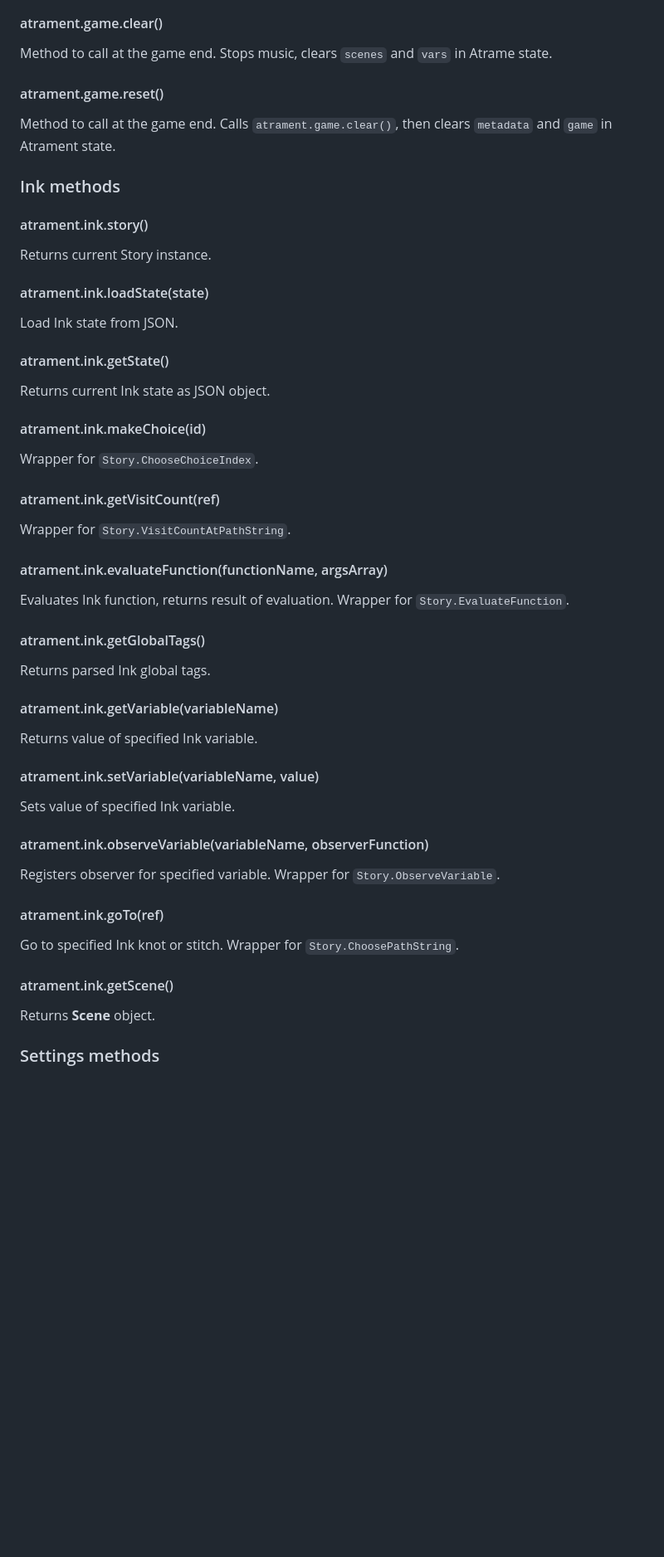
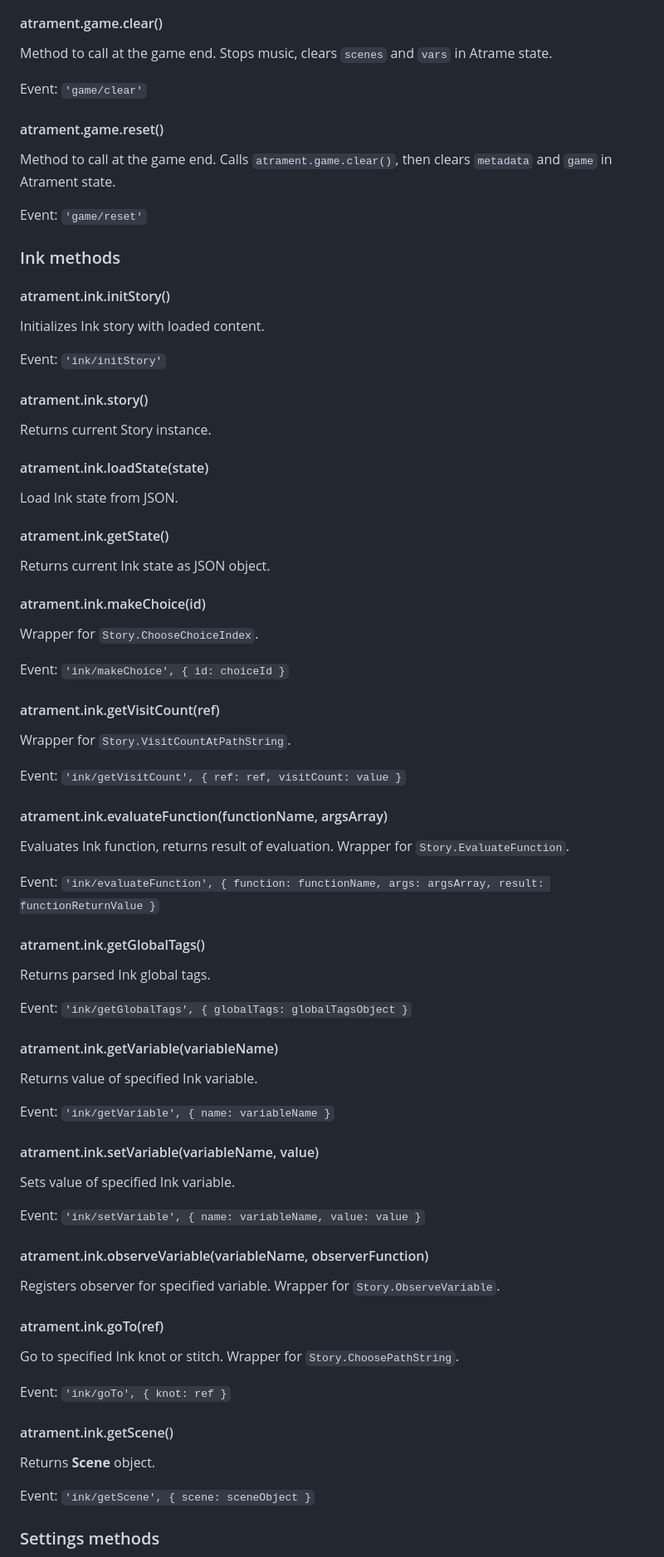
Before and after one commit to technix/atrament-core, a Markdown page: README.md, the part around the change printed below. Shown: that part at 83% size. GitHub-like rendering; blank space fills up the shorter version.

Commit message:
add events to documentation

```diff
--- a/README.md
+++ b/README.md
@@ -221,12 +247,21 @@ Returns full path to asset file (image, sound, music).
 
 Method to call at the game end. Stops music, clears `scenes` and `vars` in Atrame state.
 
+Event: `'game/clear'`
+
 #### atrament.game.reset()
 
 Method to call at the game end. Calls `atrament.game.clear()`, then clears `metadata` and `game` in Atrament state.
 
+Event: `'game/reset'`
+
 ### Ink methods
 
+#### atrament.ink.initStory()
+
+Initializes Ink story with loaded content.
+
+Event: `'ink/initStory'`
 #### atrament.ink.story()
 
 Returns current Story instance.
@@ -243,25 +278,37 @@ Returns current Ink state as JSON object.
 
 Wrapper for `Story.ChooseChoiceIndex`.
 
+Event: `'ink/makeChoice', { id: choiceId }`
+
 #### atrament.ink.getVisitCount(ref)
 
 Wrapper for `Story.VisitCountAtPathString`.
+
+Event: `'ink/getVisitCount', { ref: ref, visitCount: value }`
 
 #### atrament.ink.evaluateFunction(functionName, argsArray)
 
 Evaluates Ink function, returns result of evaluation. Wrapper for `Story.EvaluateFunction`.
 
+Event: `'ink/evaluateFunction', { function: functionName, args: argsArray, result: functionReturnValue }`
+
 #### atrament.ink.getGlobalTags()
 
 Returns parsed Ink global tags.
+
+Event: `'ink/getGlobalTags', { globalTags: globalTagsObject }`
 
 #### atrament.ink.getVariable(variableName)
 
 Returns value of specified Ink variable.
 
+Event: `'ink/getVariable', { name: variableName }`
+
 #### atrament.ink.setVariable(variableName, value)
 
 Sets value of specified Ink variable.
+
+Event: `'ink/setVariable', { name: variableName, value: value }`
 
 #### atrament.ink.observeVariable(variableName, observerFunction)
 
@@ -271,9 +318,13 @@ Registers observer for specified variable. Wrapper for `Story.ObserveVariable`.
 
 Go to specified Ink knot or stitch. Wrapper for `Story.ChoosePathString`.
 
+Event: `'ink/goTo', { knot: ref }`
+
 #### atrament.ink.getScene()
 
 Returns **Scene** object.
+
+Event: `'ink/getScene', { scene: sceneObject }`
 
 ### Settings methods
 
```
Also changed, not shown: other parts of README.md (+35 -1 lines).
